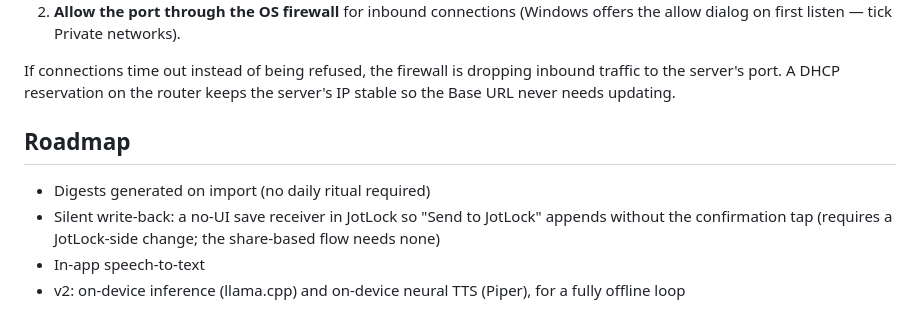
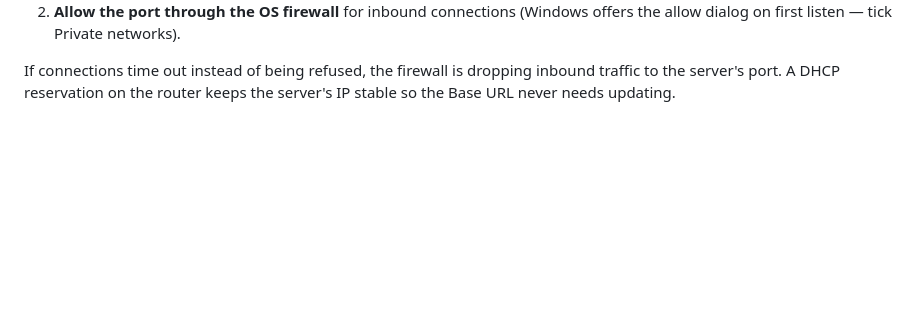
Before and after one commit to Ryfire/daymark, a Markdown page: README.md, the part around the change. Rendered like a GitHub page; blank space fills up the shorter version.

Commit message:
removed stale roadmap until further updates

```diff
--- a/README.md
+++ b/README.md
@@ -126,13 +126,3 @@ nothing Daymark-specific:
 If connections time out instead of being refused, the firewall is dropping
 inbound traffic to the server's port. A DHCP reservation on the router
 keeps the server's IP stable so the Base URL never needs updating.
-
-## Roadmap
-
-- Digests generated on import (no daily ritual required)
-- Silent write-back: a no-UI save receiver in JotLock so "Send to
-  JotLock" appends without the confirmation tap (requires a JotLock-side
-  change; the share-based flow needs none)
-- In-app speech-to-text
-- v2: on-device inference (llama.cpp) and on-device neural TTS (Piper), for a
-  fully offline loop
```
